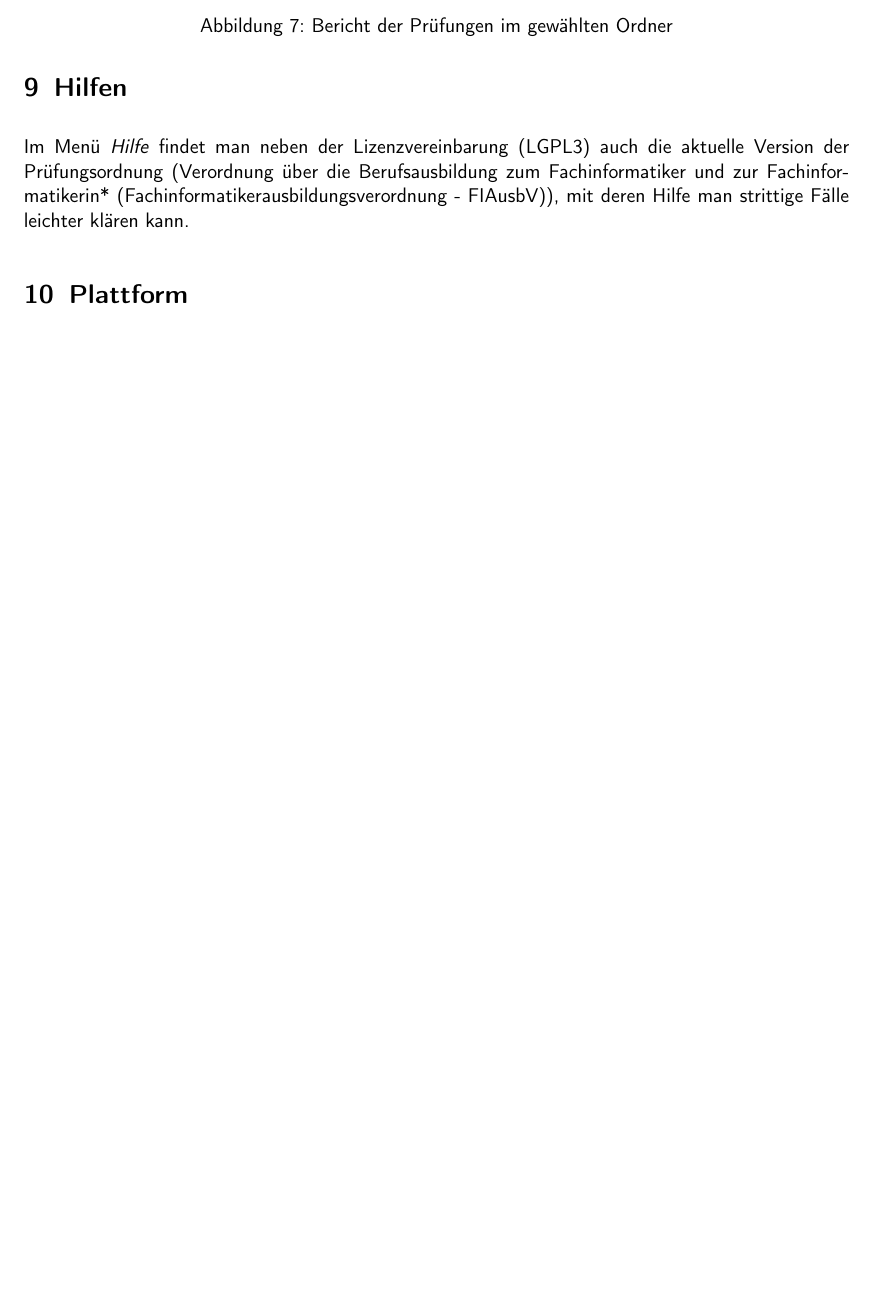
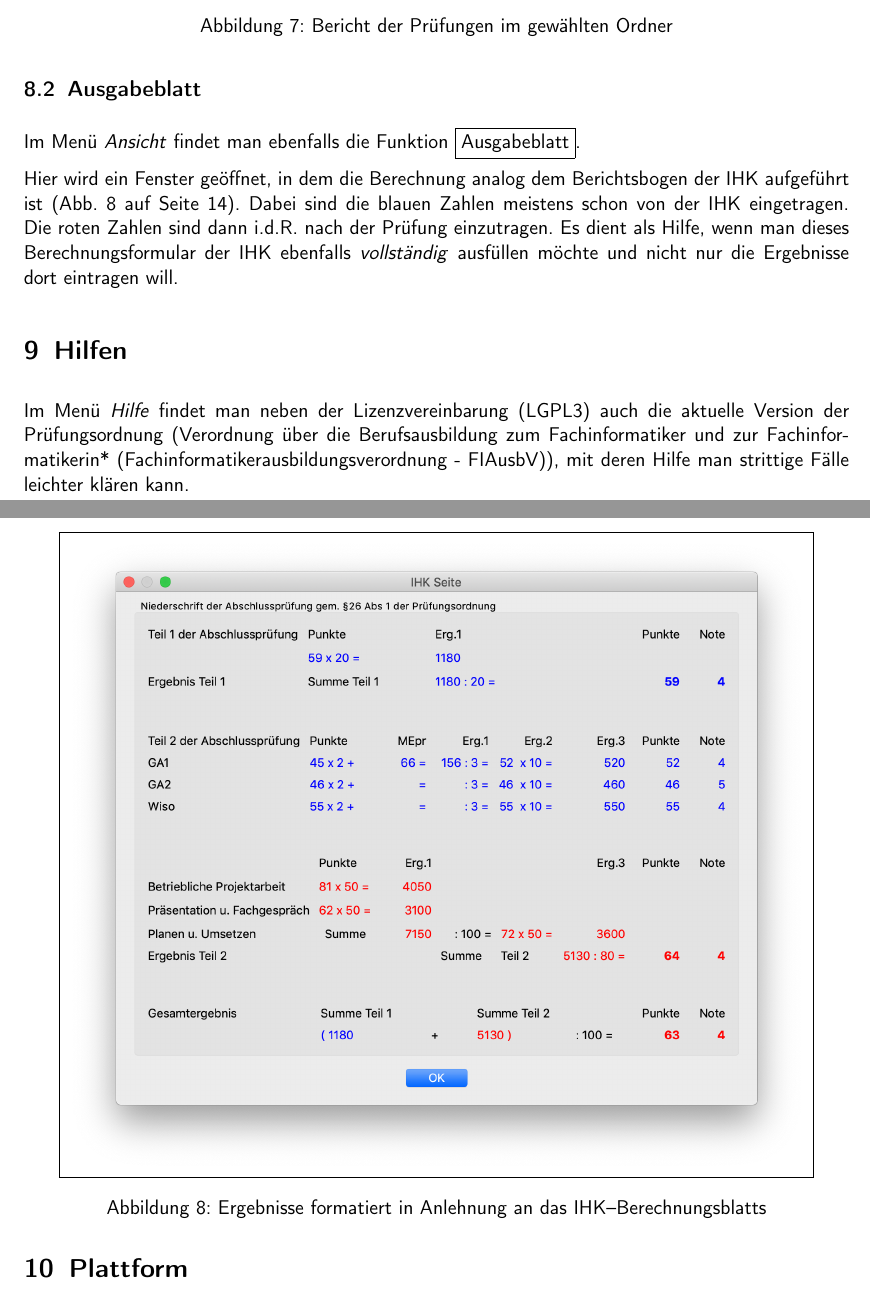
Before and after one commit to effzett/pihk, a LaTeX paper (documentation/pihk3.tex): part of page 13 of 14 before the commit and two parts of pages 13 and 14 of 15 after it, the two joined at a grey line, cut so that both start at the same text, the shorter picture padded with empty space. Compiled offline with pdfLaTeX; a LaTeX package or settings file that is missing is left out.

Commit message:
Dokumentation für IHK-Formular erweitert

```diff
--- a/documentation/pihk3.tex
+++ b/documentation/pihk3.tex
@@ -430,6 +430,18 @@ Die Liste enthält dann
   \label{fig:bericht}
 \end{figure}
 
+\subsection{Ausgabeblatt}
+Im Menü \emph{Ansicht} findet man ebenfalls die Funktion \framebox{Ausgabeblatt}.
+
+Hier wird ein Fenster geöffnet, in dem die Berechnung analog dem Berichtsbogen der IHK aufgeführt ist (Abb.~\ref{fig:ihkausgabeblatt} auf Seite~\pageref{fig:ihkausgabeblatt}). Dabei sind die blauen Zahlen meistens schon von der IHK eingetragen. Die roten Zahlen sind dann i.d.R. nach der Prüfung einzutragen. Es dient als Hilfe, wenn man dieses Berechnungsformular der IHK ebenfalls \emph{vollständig} ausfüllen möchte und nicht nur die Ergebnisse dort eintragen will.
+
+\begin{figure}[ht]
+  \centering
+  \framebox{\includegraphics[width=0.9\textwidth]{ihkausgabeblatt.png}}
+  \caption{Ergebnisse formatiert in Anlehnung an das IHK--Berechnungsblatts}
+  \label{fig:ihkausgabeblatt}
+\end{figure}
+
 \section{Hilfen}
 Im Menü \emph{Hilfe} findet man neben der Lizenzvereinbarung (LGPL3) auch die aktuelle Version der Prüfungsordnung
 (Verordnung über die Berufsausbildung zum Fachinformatiker und zur Fachinformatikerin* (Fachinformatikerausbildungsverordnung - FIAusbV)), mit deren Hilfe man strittige Fälle leichter klären kann.
```
Also changed, not shown: documentation/Screenshots/ihkausgabeblatt.png (added), documentation/ihkausgabeblatt.png (added), documentation/pihk3.pdf, documentation/pihk3.tex (3 more changed lines).
